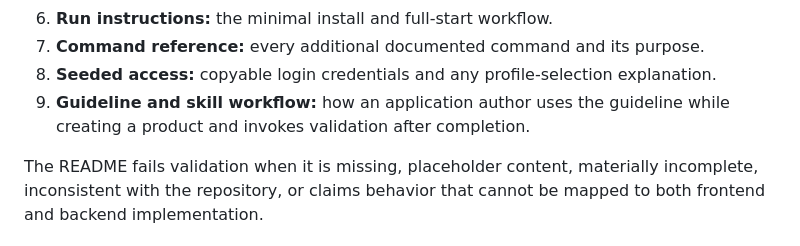
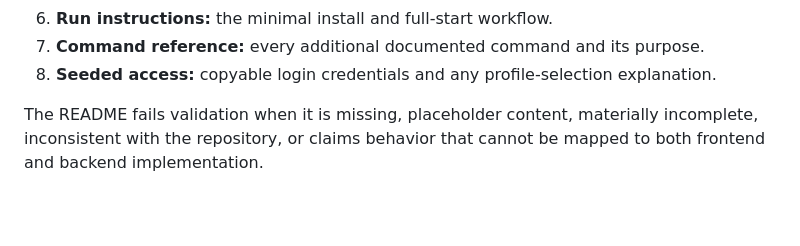
Before and after one commit to ProblemSetters/coderepo-react-springboot-calendar, a Markdown page: docs/HackerRank-Code-Repo-Guidelines.md, the part around the change. Rendered like a GitHub page; blank space fills up the shorter version.

Commit message:
Docs: Remove guideline and skill workflow section from README

```diff
--- a/docs/HackerRank-Code-Repo-Guidelines.md
+++ b/docs/HackerRank-Code-Repo-Guidelines.md
@@ -231,7 +231,6 @@ The README must contain:
 6. **Run instructions:** the minimal install and full-start workflow.
 7. **Command reference:** every additional documented command and its purpose.
 8. **Seeded access:** copyable login credentials and any profile-selection explanation.
-9. **Guideline and skill workflow:** how an application author uses the guideline while creating a product and invokes validation after completion.
 
 The README fails validation when it is missing, placeholder content, materially incomplete, inconsistent with the repository, or claims behavior that cannot be mapped to both frontend and backend implementation.
 
```
